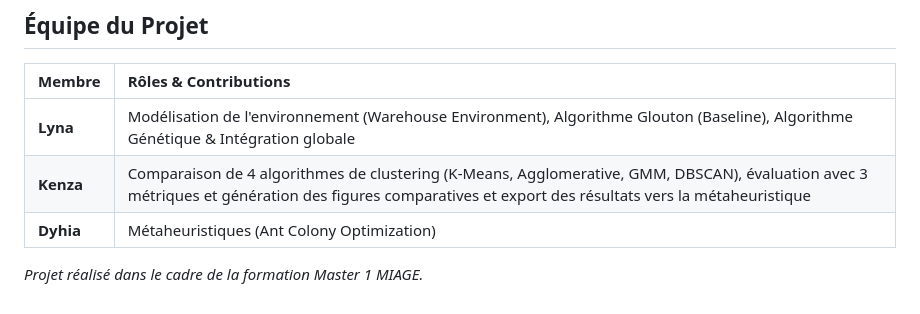
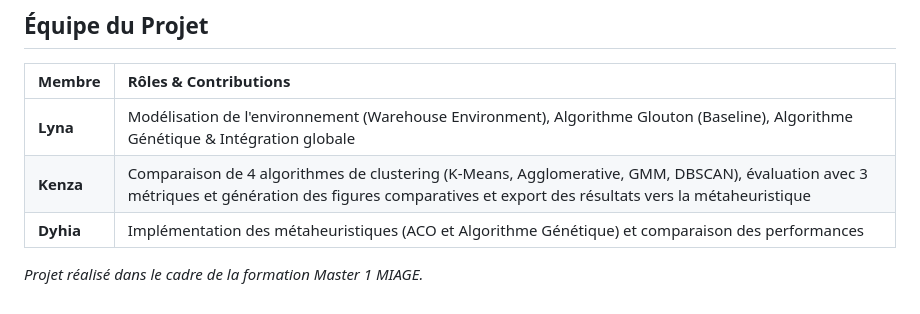
Before and after one commit to kenza-menad/Optimisation-combinatoire, a Markdown page: README.md, the part around the change. GitHub-like rendering.

Commit message:
README
Updated Dyhia's contributions to include both ACO and Genetic Algorithm implementations and performance comparison.

```diff
--- a/README.md
+++ b/README.md
@@ -94,6 +94,6 @@ Lors de l'exécution des scripts principaux, le module `ml` génère automatique
 | :--- | :--- |
 | **Lyna** | Modélisation de l'environnement (Warehouse Environment), Algorithme Glouton (Baseline), Algorithme Génétique & Intégration globale |
 | **Kenza** | Comparaison de 4 algorithmes de clustering (K-Means, Agglomerative, GMM, DBSCAN), évaluation avec 3 métriques et génération des figures comparatives et export des résultats vers la métaheuristique|
-| **Dyhia** | Métaheuristiques (Ant Colony Optimization) |
+| **Dyhia** | Implémentation des métaheuristiques (ACO et Algorithme Génétique) et comparaison des performances |
 
 *Projet réalisé dans le cadre de la formation Master 1 MIAGE.*
```
